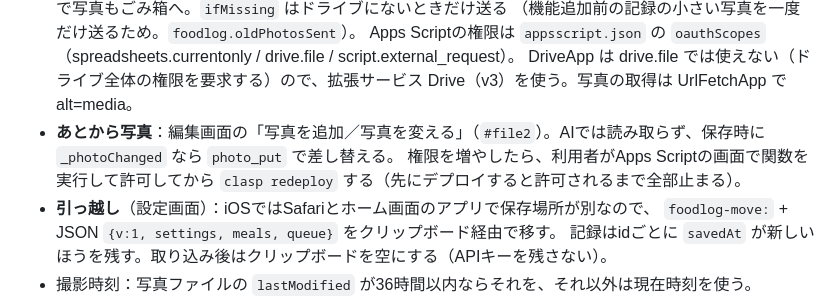
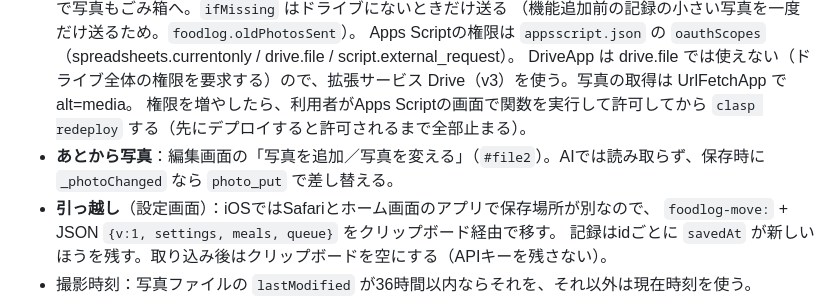
Before and after one commit to shunAutumn/foodlog, a Markdown page: CLAUDE.md, the part around the change. Drawn GitHub-style.

Commit message:
CLAUDE.md の権限メモの位置を直す
Co-Authored-By: Claude Opus 5.5 <noreply@anthropic.com>

```diff
--- a/CLAUDE.md
+++ b/CLAUDE.md
@@ -37,8 +37,8 @@ GitHub Pagesで公開し、iPhoneのホーム画面から単体アプリとし
   （機能追加前の記録の小さい写真を一度だけ送るため。`foodlog.oldPhotosSent`）。
   Apps Scriptの権限は `appsscript.json` の `oauthScopes`（spreadsheets.currentonly / drive.file / script.external_request）。
   DriveApp は drive.file では使えない（ドライブ全体の権限を要求する）ので、拡張サービス Drive（v3）を使う。写真の取得は UrlFetchApp で alt=media。
+  権限を増やしたら、利用者がApps Scriptの画面で関数を実行して許可してから `clasp redeploy` する（先にデプロイすると許可されるまで全部止まる）。
 - **あとから写真**：編集画面の「写真を追加／写真を変える」（`#file2`）。AIでは読み取らず、保存時に `_photoChanged` なら `photo_put` で差し替える。
-  権限を増やしたら、利用者がApps Scriptの画面で関数を実行して許可してから `clasp redeploy` する（先にデプロイすると許可されるまで全部止まる）。
 - **引っ越し**（設定画面）：iOSではSafariとホーム画面のアプリで保存場所が別なので、
   `foodlog-move:` + JSON `{v:1, settings, meals, queue}` をクリップボード経由で移す。
   記録はidごとに `savedAt` が新しいほうを残す。取り込み後はクリップボードを空にする（APIキーを残さない）。
```
